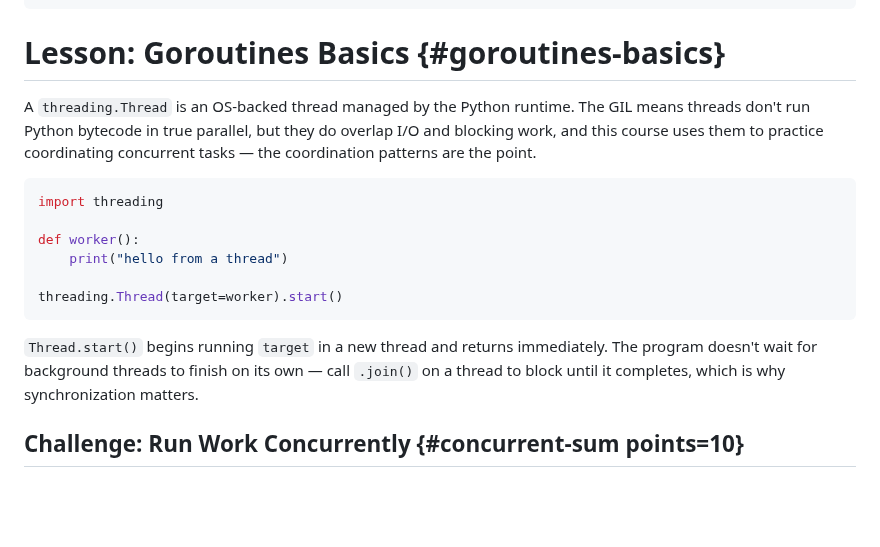
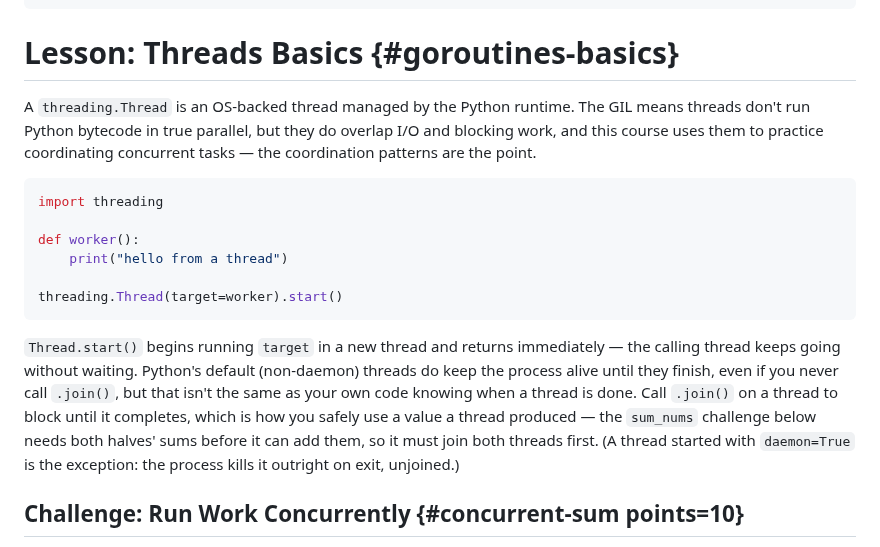
Before and after one commit to michael-duren/rubber-duck, a Markdown page: courses/intro-to-concurrency-python.md, the part around the change. Rendered like a GitHub page; blank space fills up the shorter version.

Commit message:
fix(intro-to-concurrency-python): correct thread lifetime claim, retitle lesson
The lesson 1 heading still said "Goroutines Basics" (a leftover from the
Go variant this course was ported from); Python has no goroutines, so
retitle it to "Threads Basics" (slug unchanged).

More importantly, the lesson claimed "the program doesn't wait for
background threads to finish on its own," which is true for Go goroutines
but false for Python: non-daemon threads (the default) keep the process
alive until they finish, verified empirically. Rewrote the paragraph to
state the correct behavior and explain what .join() actually buys you
(knowing when a thread is done, so you can safely use its result), tying
it back to why sum_nums needs to join both halves.

````diff
--- a/courses/intro-to-concurrency-python.md
+++ b/courses/intro-to-concurrency-python.md
@@ -12,7 +12,7 @@ extended_reading:
     url: https://docs.python.org/3/library/queue.html
 ---
 
-# Lesson: Goroutines Basics {#goroutines-basics}
+# Lesson: Threads Basics {#goroutines-basics}
 
 A `threading.Thread` is an OS-backed thread managed by the Python runtime.
 The GIL means threads don't run Python bytecode in true parallel, but they do
@@ -29,9 +29,14 @@ threading.Thread(target=worker).start()
 ```
 
 `Thread.start()` begins running `target` in a new thread and returns
-immediately. The program doesn't wait for background threads to finish on
-its own — call `.join()` on a thread to block until it completes, which is
-why synchronization matters.
+immediately — the calling thread keeps going without waiting. Python's
+default (non-daemon) threads do keep the process alive until they finish,
+even if you never call `.join()`, but that isn't the same as your own code
+knowing when a thread is done. Call `.join()` on a thread to block until it
+completes, which is how you safely use a value a thread produced — the
+`sum_nums` challenge below needs both halves' sums before it can add them,
+so it must join both threads first. (A thread started with `daemon=True`
+is the exception: the process kills it outright on exit, unjoined.)
 
 ## Challenge: Run Work Concurrently {#concurrent-sum points=10}
 
````
